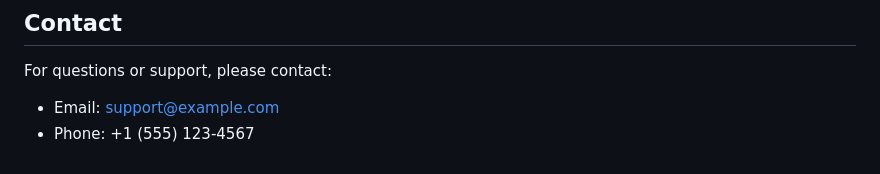
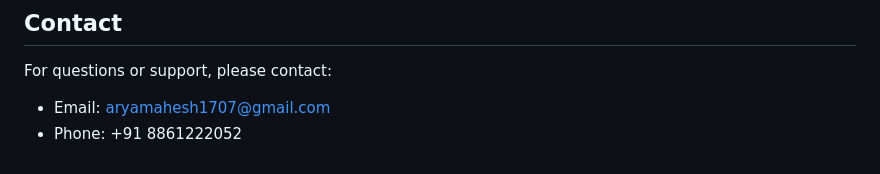
Before and after one commit to 17mahi/autism-detection, a Markdown page: README.md, the part around the change. Drawn GitHub-style.

Commit message:
updated credentials

```diff
--- a/README.md
+++ b/README.md
@@ -136,5 +136,5 @@ This tool is for screening purposes only and should not be used as a substitute
 ## Contact
 
 For questions or support, please contact:
-- Email: support@example.com
-- Phone: +1 (555) 123-4567
+- Email: aryamahesh1707@gmail.com
+- Phone: +91 8861222052
```
